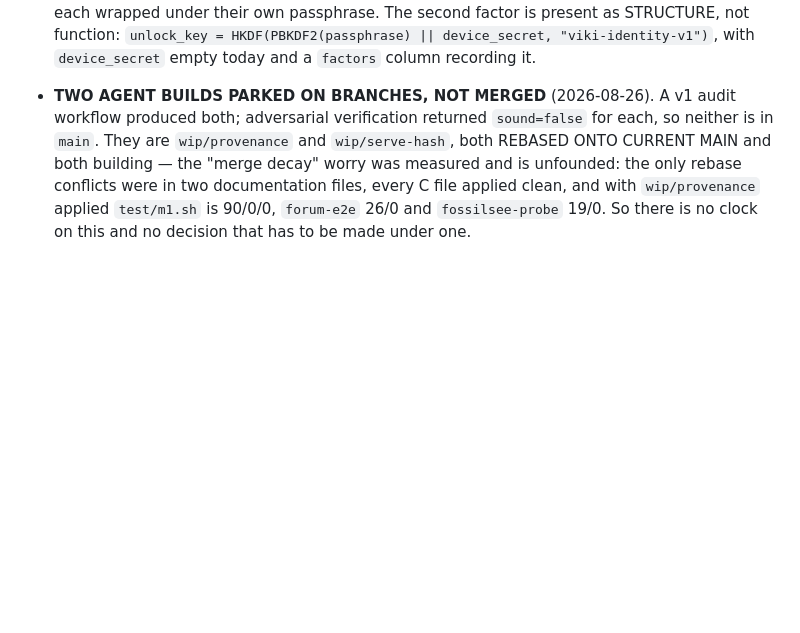
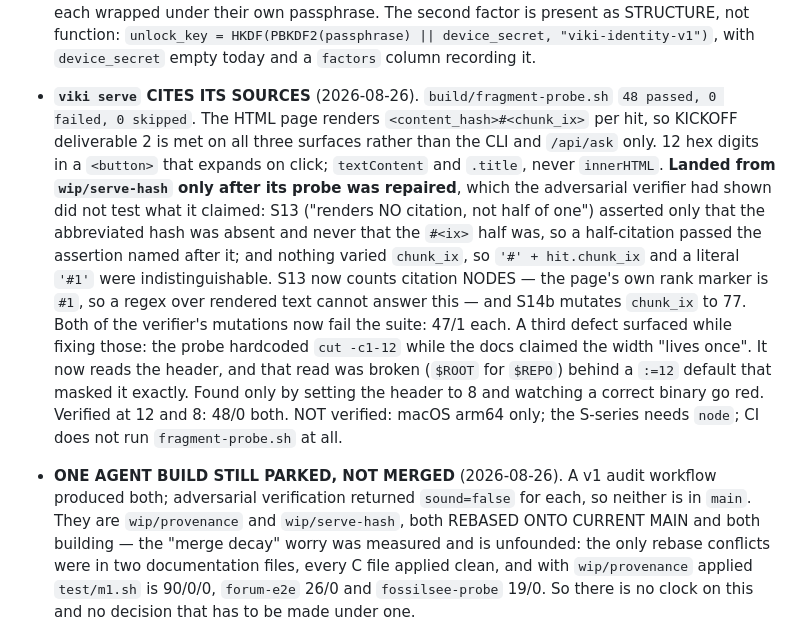
Before and after one commit to wmacevoy/viki, a Markdown page: AGENTS.md, the part around the change. Drawn GitHub-style; blank space fills up the shorter version.

```diff
--- a/AGENTS.md
+++ b/AGENTS.md
@@ -933,7 +933,30 @@ this file -- against a binary missing three fixes that were sitting in
   `unlock_key = HKDF(PBKDF2(passphrase) || device_secret, "viki-identity-v1")`,
   with `device_secret` empty today and a `factors` column recording it.
 
-- **TWO AGENT BUILDS PARKED ON BRANCHES, NOT MERGED** (2026-08-26). A v1 audit
+- **`viki serve` CITES ITS SOURCES** (2026-08-26). `build/fragment-probe.sh`
+  `48 passed, 0 failed, 0 skipped`. The HTML page renders
+  `<content_hash>#<chunk_ix>` per hit, so KICKOFF deliverable 2 is met on all
+  three surfaces rather than the CLI and `/api/ask` only. 12 hex digits in a
+  `<button>` that expands on click; `textContent` and `.title`, never
+  `innerHTML`.
+  **Landed from `wip/serve-hash` only after its probe was repaired**, which the
+  adversarial verifier had shown did not test what it claimed: S13 ("renders NO
+  citation, not half of one") asserted only that the abbreviated hash was
+  absent and never that the `#<ix>` half was, so a half-citation passed the
+  assertion named after it; and nothing varied `chunk_ix`, so
+  `'#' + hit.chunk_ix` and a literal `'#1'` were indistinguishable. S13 now
+  counts citation NODES — the page's own rank marker is `#1`, so a regex over
+  rendered text cannot answer this — and S14b mutates `chunk_ix` to 77. Both of
+  the verifier's mutations now fail the suite: 47/1 each.
+  A third defect surfaced while fixing those: the probe hardcoded `cut -c1-12`
+  while the docs claimed the width "lives once". It now reads the header, and
+  that read was broken (`$ROOT` for `$REPO`) behind a `:=12` default that
+  masked it exactly. Found only by setting the header to 8 and watching a
+  correct binary go red. Verified at 12 and 8: 48/0 both.
+  NOT verified: macOS arm64 only; the S-series needs `node`; CI does not run
+  `fragment-probe.sh` at all.
+
+- **ONE AGENT BUILD STILL PARKED, NOT MERGED** (2026-08-26). A v1 audit
   workflow produced both; adversarial verification returned `sound=false` for
   each, so neither is in `main`. They are `wip/provenance` and `wip/serve-hash`,
   both REBASED ONTO CURRENT MAIN and both building — the "merge decay" worry
```
Also changed, not shown: CLAUDE.md (+15 -6 lines).
